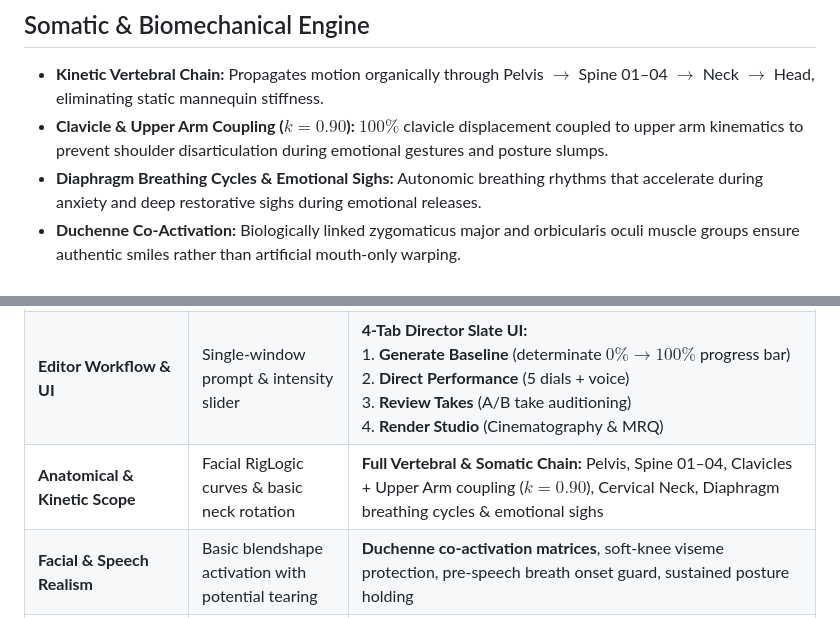
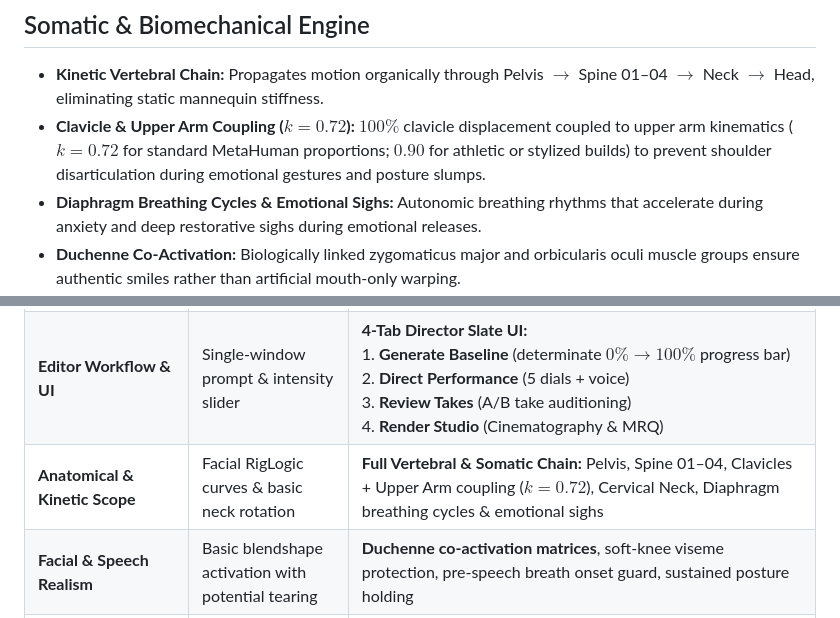
Before and after one commit to drc1985/MetaHuman_Performance_Director_v2, a Markdown page: README.md, 2 parts joined by grey strips. Rendered like a GitHub page.

Commit message:
docs(somatic): calibrate clavicle coupling to k=0.72 for standard MetaHuman proportions

```diff
--- a/README.md
+++ b/README.md
@@ -189,7 +189,7 @@ MPHD is built around real-world filmmaking and game cinematics bottlenecks. Here
 ## Somatic & Biomechanical Engine
 
 - **Kinetic Vertebral Chain:** Propagates motion organically through Pelvis $\to$ Spine 01–04 $\to$ Neck $\to$ Head, eliminating static mannequin stiffness.
-- **Clavicle & Upper Arm Coupling ($k=0.90$):** $100\%$ clavicle displacement coupled to upper arm kinematics to prevent shoulder disarticulation during emotional gestures and posture slumps.
+- **Clavicle & Upper Arm Coupling ($k=0.72$):** $100\%$ clavicle displacement coupled to upper arm kinematics ($k=0.72$ for standard MetaHuman proportions; $0.90$ for athletic or stylized builds) to prevent shoulder disarticulation during emotional gestures and posture slumps.
 - **Diaphragm Breathing Cycles & Emotional Sighs:** Autonomic breathing rhythms that accelerate during anxiety and deep restorative sighs during emotional releases.
 - **Duchenne Co-Activation:** Biologically linked zygomaticus major and orbicularis oculi muscle groups ensure authentic smiles rather than artificial mouth-only warping.
 - **Soft-Knee Viseme Protection:** Non-linear saturation curves (`_soft_knee_saturate`) prevent blendshape overshoot and mouth tearing during active speech.
@@ -217,7 +217,7 @@ Here's a summary of changes from the original V1 release, and what will be relea
 | :--- | :--- | :--- |
 | **Directorial Architecture** | Heuristic single-prompt prototype | Native C++ Psychophysical Directing Runtime & Sequencer OS (Auteur Drama Engine) |
 | **Editor Workflow & UI** | Single-window prompt & intensity slider | **4-Tab Director Slate UI:**<br>1. **Generate Baseline** (determinate $0\% \to 100\%$ progress bar)<br>2. **Direct Performance** (5 dials + voice)<br>3. **Review Takes** (A/B take auditioning)<br>4. **Render Studio** (Cinematography & MRQ) |
-| **Anatomical & Kinetic Scope** | Facial RigLogic curves & basic neck rotation | **Full Vertebral & Somatic Chain:** Pelvis, Spine 01–04, Clavicles + Upper Arm coupling ($k=0.90$), Cervical Neck, Diaphragm breathing cycles & emotional sighs |
+| **Anatomical & Kinetic Scope** | Facial RigLogic curves & basic neck rotation | **Full Vertebral & Somatic Chain:** Pelvis, Spine 01–04, Clavicles + Upper Arm coupling ($k=0.72$), Cervical Neck, Diaphragm breathing cycles & emotional sighs |
 | **Facial & Speech Realism** | Basic blendshape activation with potential tearing | **Duchenne co-activation matrices**, soft-knee viseme protection, pre-speech breath onset guard, sustained posture holding |
 | **Directorial Controls** | Single "Intensity" slider ($0.0 - 1.0$) | **5 Calibrated Cinematic Dials:** Framing Scale, Facial Nuance, Physical Action, Subtext Masking (guise vs. leakage), Pre-Speech Lead Time |
 | **Multi-Beat Directing** | Single prompt per take | **Timecoded Multi-Beat Syntax** (`[0s-7s]... [7s-14s]...`) compiled into a single seamless Level Sequence |
```
